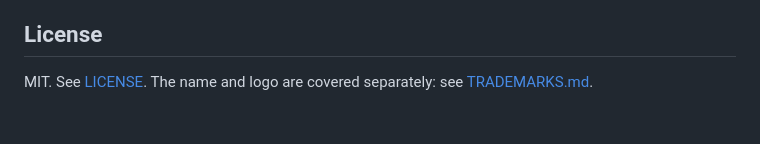
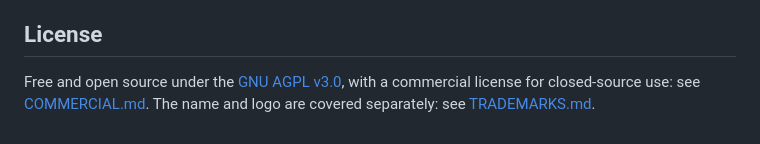
Before and after one commit to ThePhilDiamond/CoolHead, a Markdown page: README.md, the part around the change. GitHub-like rendering.

```diff
--- a/README.md
+++ b/README.md
@@ -60,4 +60,4 @@ The most useful help is teaching Cool Head a pattern it doesn't know, or reporti
 
 ## License
 
-MIT. See [LICENSE](LICENSE). The name and logo are covered separately: see [TRADEMARKS.md](TRADEMARKS.md).
+Free and open source under the [GNU AGPL v3.0](LICENSE), with a commercial license for closed-source use: see [COMMERCIAL.md](COMMERCIAL.md). The name and logo are covered separately: see [TRADEMARKS.md](TRADEMARKS.md).
```
Also changed, not shown: CLA.md (added, +20 -0 lines), COMMERCIAL.md (added, +19 -0 lines), CONTRIBUTING.md (+2 -1 lines), TRADEMARKS.md (+1 -1 lines), docs/images/logo-options.png (added), 4 other files.
